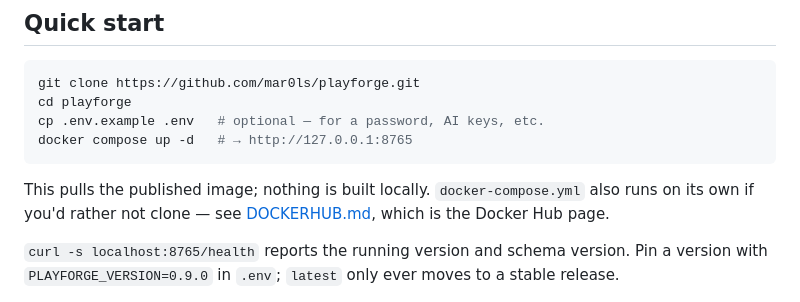
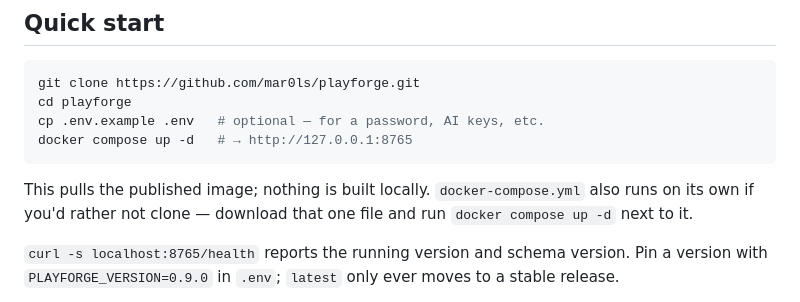
Before and after one commit to mar0ls/playforge, a Markdown page: README.md, the part around the change. GitHub-like rendering.

````diff
--- a/README.md
+++ b/README.md
@@ -93,8 +93,8 @@ docker compose up -d   # → http://127.0.0.1:8765
 ```
 
 This pulls the published image; nothing is built locally. `docker-compose.yml`
-also runs on its own if you'd rather not clone — see
-[DOCKERHUB.md](DOCKERHUB.md), which is the Docker Hub page.
+also runs on its own if you'd rather not clone — download that one file and run
+`docker compose up -d` next to it.
 
 `curl -s localhost:8765/health` reports the running version and schema version.
 Pin a version with `PLAYFORGE_VERSION=0.9.0` in `.env`; `latest` only ever moves
````
Also changed, not shown: CHANGELOG.md (+8 -0 lines), DOCKERHUB.md (deleted, +0 -120 lines).
